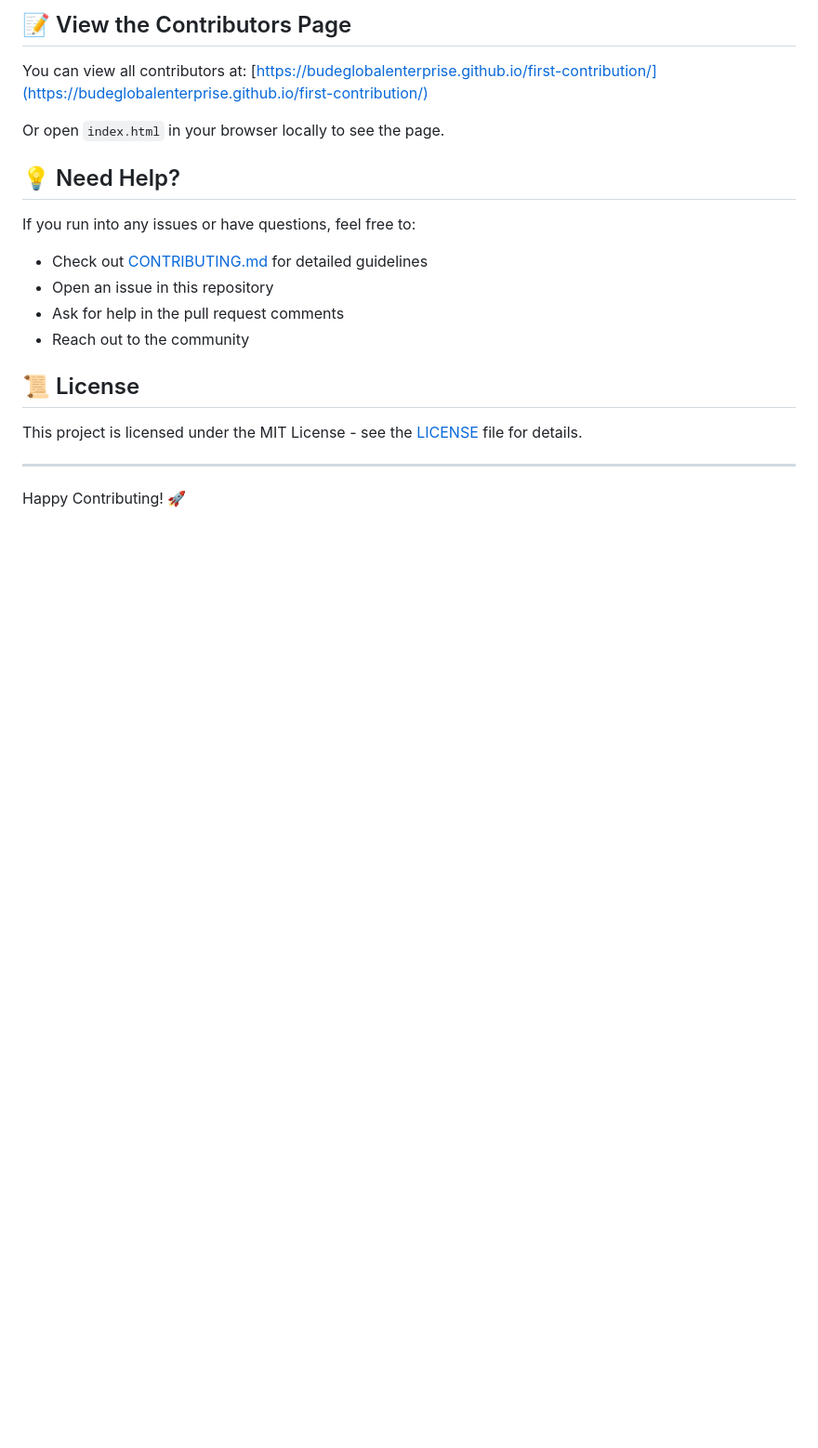
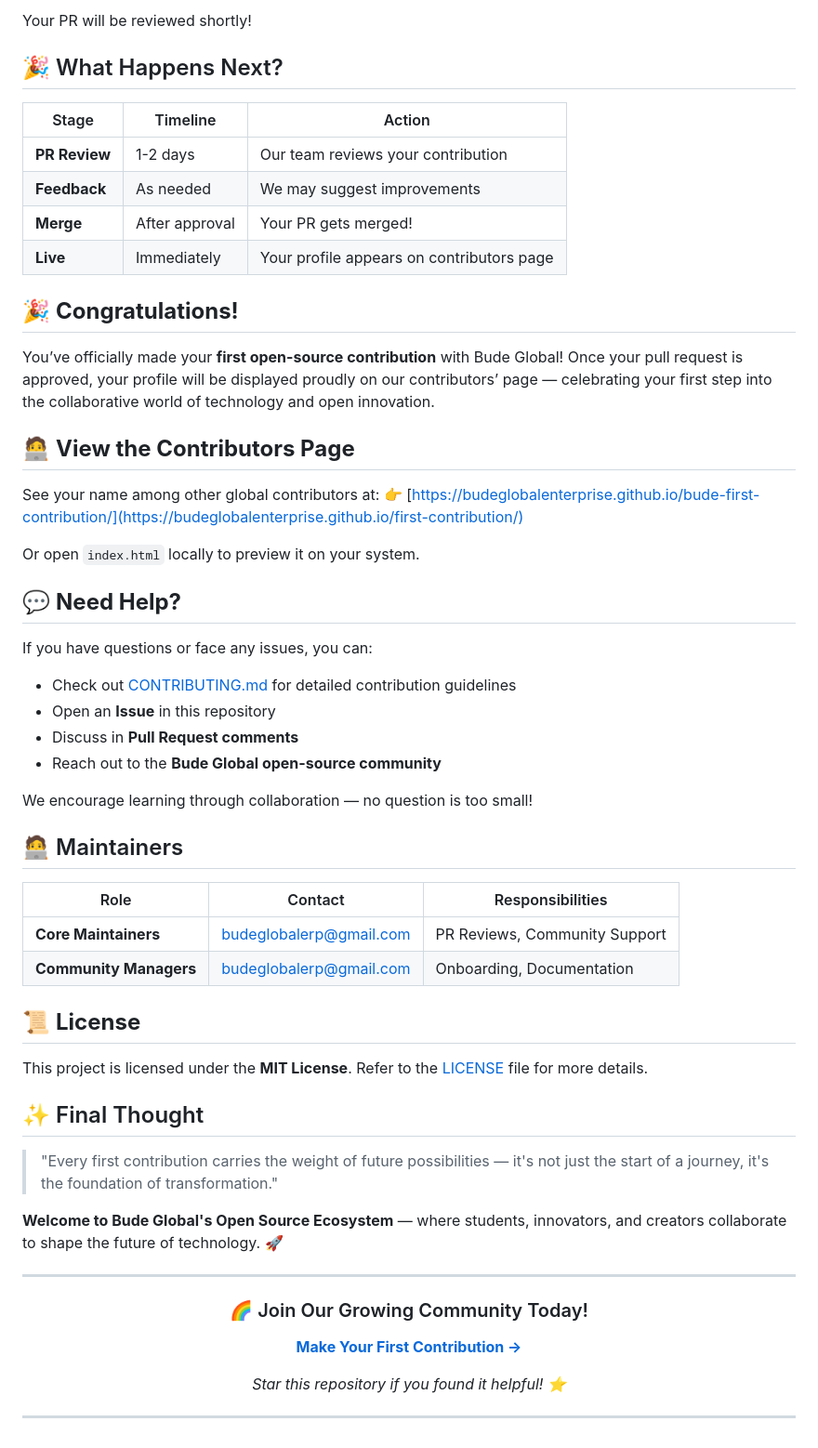
Before and after one commit to BUDEGlobalEnterprise/bude-first-contribution, a Markdown page: README.md, the part around the change printed below. Shown: that part at 93% size. Rendered like a GitHub page; blank space fills up the shorter version.

```diff
--- a/README.md
+++ b/README.md
@@ -102,22 +186,74 @@ Congratulations! You've just made your first contribution to open source! Your p
 
-## 📝 View the Contributors Page
+Your PR will be reviewed shortly!
 
-You can view all contributors at: [https://budeglobalenterprise.github.io/first-contribution/](https://budeglobalenterprise.github.io/first-contribution/)
+## 🎉 What Happens Next?
 
-Or open `index.html` in your browser locally to see the page.
+| Stage | Timeline | Action |
+|-------|----------|--------|
+| **PR Review** | 1-2 days | Our team reviews your contribution |
+| **Feedback** | As needed | We may suggest improvements |
+| **Merge** | After approval | Your PR gets merged! |
+| **Live** | Immediately | Your profile appears on contributors page |
 
-## 💡 Need Help?
 
-If you run into any issues or have questions, feel free to:
-- Check out [CONTRIBUTING.md](CONTRIBUTING.md) for detailed guidelines
-- Open an issue in this repository
-- Ask for help in the pull request comments
-- Reach out to the community
+## 🎉 **Congratulations!**
 
-## 📜 License
+You’ve officially made your **first open-source contribution** with Bude Global!
+Once your pull request is approved, your profile will be displayed proudly on our contributors’ page — celebrating your first step into the collaborative world of technology and open innovation.
 
-This project is licensed under the MIT License - see the [LICENSE](LICENSE) file for details.
+
+
+## 🧑‍💻 **View the Contributors Page**
+
+See your name among other global contributors at:
+👉 [https://budeglobalenterprise.github.io/bude-first-contribution/](https://budeglobalenterprise.github.io/first-contribution/)
+
+Or open `index.html` locally to preview it on your system.
+
+
+
+## 💬 **Need Help?**
+
+If you have questions or face any issues, you can:
+
+* Check out [CONTRIBUTING.md](CONTRIBUTING.md) for detailed contribution guidelines
+* Open an **Issue** in this repository
+* Discuss in **Pull Request comments**
+* Reach out to the **Bude Global open-source community**
+
+We encourage learning through collaboration — no question is too small!
+
+
+## 🧑‍💻 Maintainers
+
+| Role | Contact | Responsibilities |
+|------|---------|------------------|
+| **Core Maintainers** | [budeglobalerp@gmail.com](mailto:budeglobalerp@gmail.com) | PR Reviews, Community Support |
+| **Community Managers** | [budeglobalerp@gmail.com](mailto:budeglobalerp@gmail.com) | Onboarding, Documentation |
+
+
+
+## 📜 **License**
+
+This project is licensed under the **MIT License**.
+Refer to the [LICENSE](LICENSE) file for more details.
+
+## ✨ Final Thought
+
+> "Every first contribution carries the weight of future possibilities — it's not just the start of a journey, it's the foundation of transformation."
+
+**Welcome to Bude Global's Open Source Ecosystem** — where students, innovators, and creators collaborate to shape the future of technology. 🚀
 
 ---
 
-Happy Contributing! 🚀
+<div align="center">
+
+### 🌈 Join Our Growing Community Today!
+
+[**Make Your First Contribution →**](CONTRIBUTING.md)
+
+*Star this repository if you found it helpful! ⭐*
+
+</div>
+
+---
```
Also changed, not shown: other parts of README.md (+122 -38 lines).
